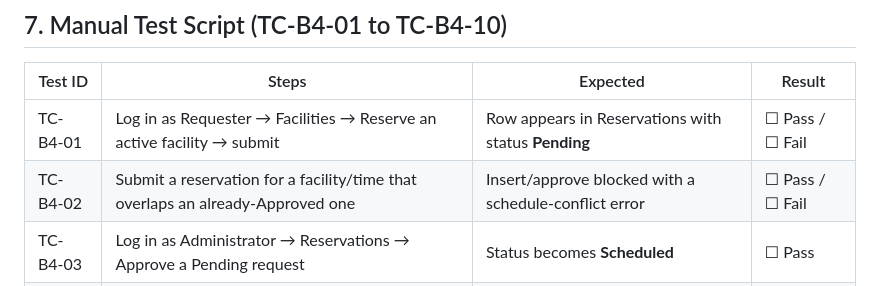
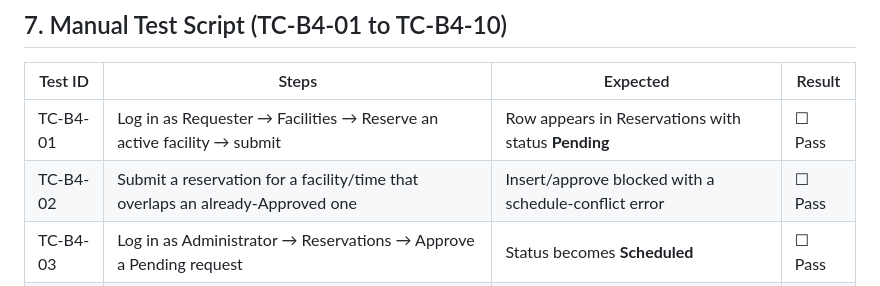
Before and after one commit to keancrusader21-hue/SAD-FacilityReservation-Ide, a Markdown page: README.md, the part around the change. Rendered like a GitHub page.

```diff
--- a/README.md
+++ b/README.md
@@ -96,8 +96,8 @@ Requester:
 
 | Test ID | Steps | Expected | Result |
 |---|---|---|---|
-| TC-B4-01 | Log in as Requester → Facilities → Reserve an active facility → submit | Row appears in Reservations with status **Pending** | ☐ Pass / ☐ Fail |
-| TC-B4-02 | Submit a reservation for a facility/time that overlaps an already-Approved one | Insert/approve blocked with a schedule-conflict error | ☐ Pass / ☐ Fail |
+| TC-B4-01 | Log in as Requester → Facilities → Reserve an active facility → submit | Row appears in Reservations with status **Pending** | ☐ Pass |
+| TC-B4-02 | Submit a reservation for a facility/time that overlaps an already-Approved one | Insert/approve blocked with a schedule-conflict error | ☐ Pass |
 | TC-B4-03 | Log in as Administrator → Reservations → Approve a Pending request | Status becomes **Scheduled** | ☐ Pass |
 | TC-B4-04 | As Administrator, Reject a Pending request | Status becomes **Rejected** | ☐ Pass  |
 | TC-B4-05 | Log in as Facility Staff → mark a Scheduled reservation "In Use" | Status updates to **In Use** | ☐ Pass |
```
